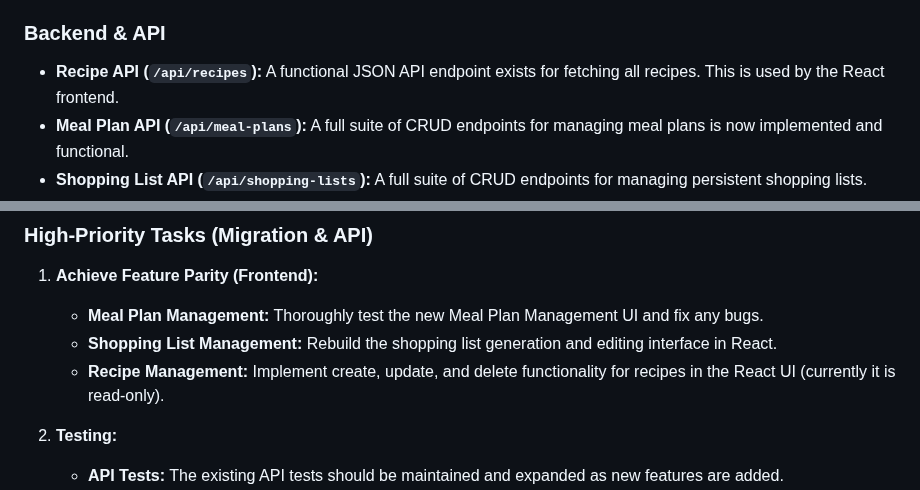
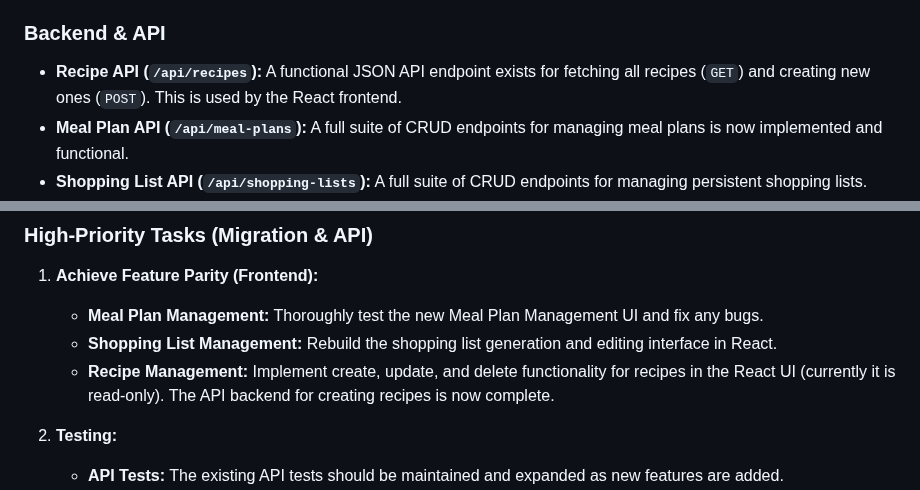
Before and after one commit to rkurc/meal-planner, a Markdown page: .ai/implementation_summary.md, 2 parts joined by grey strips. GitHub-like rendering.

Commit message:
docs: Update implementation summary
Updates the `.ai/implementation_summary.md` file to reflect the addition of the new `POST /api/recipes` endpoint.

```diff
--- a/.ai/implementation_summary.md
+++ b/.ai/implementation_summary.md
@@ -8,7 +8,7 @@ The application is partially functional, with a mix of backend APIs, a tradition
 
 ### Backend & API
 
-*   **Recipe API (`/api/recipes`):** A functional JSON API endpoint exists for fetching all recipes. This is used by the React frontend.
+*   **Recipe API (`/api/recipes`):** A functional JSON API endpoint exists for fetching all recipes (`GET`) and creating new ones (`POST`). This is used by the React frontend.
 *   **Meal Plan API (`/api/meal-plans`):** A full suite of CRUD endpoints for managing meal plans is now implemented and functional.
 *   **Shopping List API (`/api/shopping-lists`):** A full suite of CRUD endpoints for managing persistent shopping lists.
 *   **Database Models:** In-memory `dataclass` models are in place for `Recipe`, `Ingredient`, `MealPlan`, and `ShoppingList`.
@@ -38,7 +38,7 @@ The following is a list of features and tasks that are either partially implemen
 1.  **Achieve Feature Parity (Frontend):**
     *   **Meal Plan Management:** Thoroughly test the new Meal Plan Management UI and fix any bugs.
     *   **Shopping List Management:** Rebuild the shopping list generation and editing interface in React.
-    *   **Recipe Management:** Implement create, update, and delete functionality for recipes in the React UI (currently it is read-only).
+    *   **Recipe Management:** Implement create, update, and delete functionality for recipes in the React UI (currently it is read-only). The API backend for creating recipes is now complete.
 
 2.  **Testing:**
     *   **API Tests:** The existing API tests should be maintained and expanded as new features are added.
```
